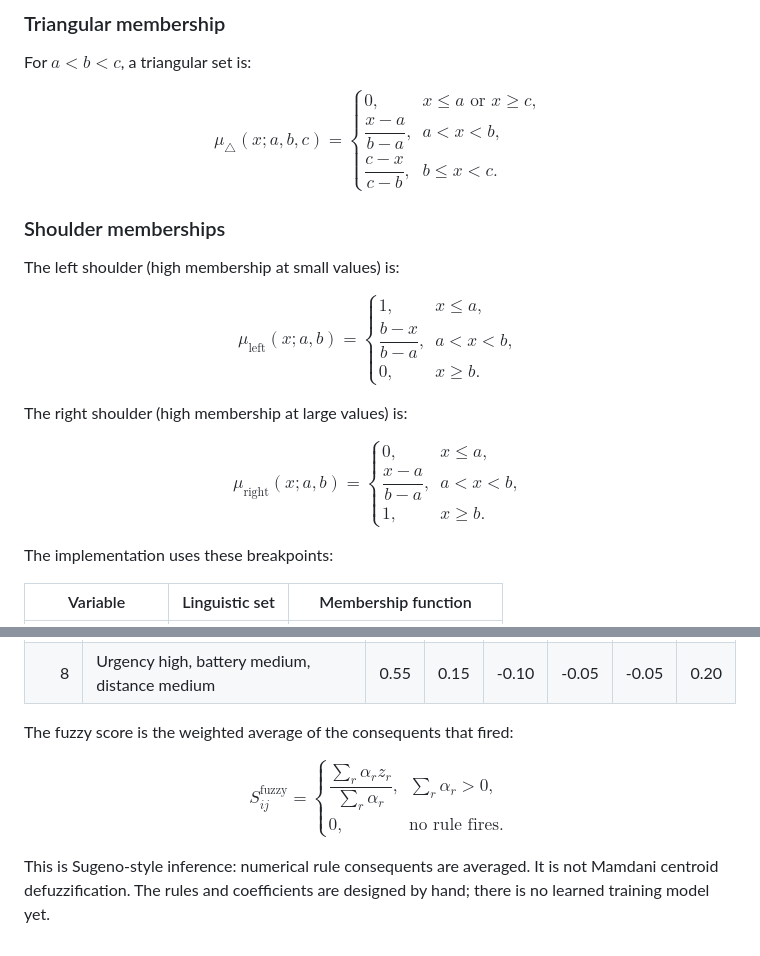
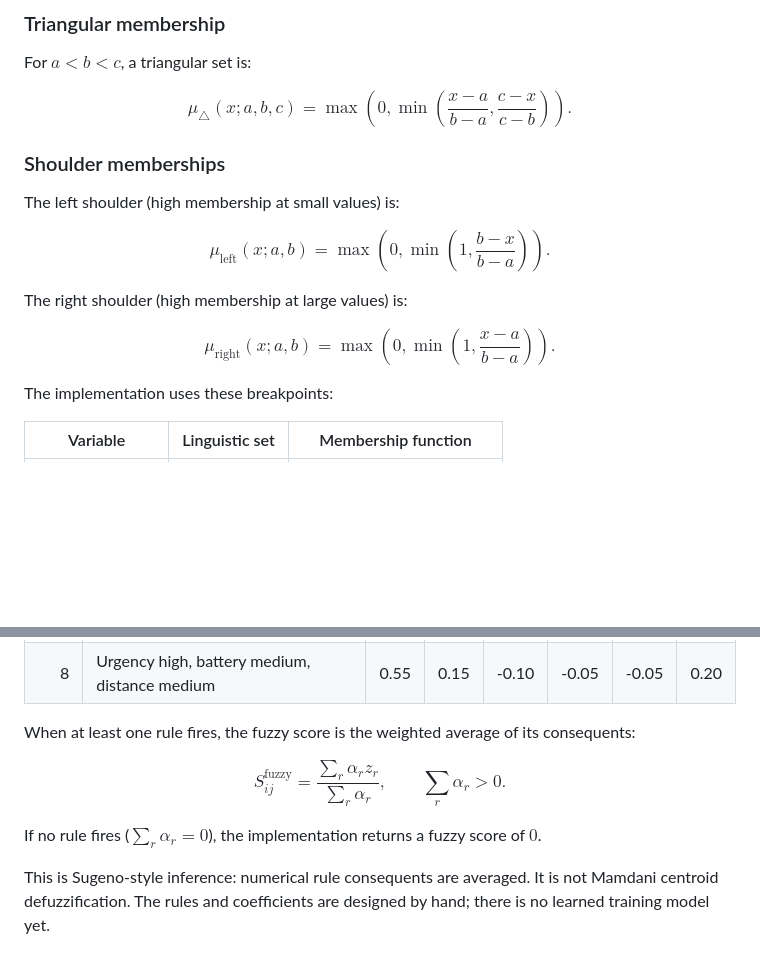
Before and after one commit to prasunjha8/fuzzy-robot-coordinator, a Markdown page: MATHEMATICAL_ENGINE.md, 2 parts joined by grey strips. Rendered like a GitHub page; blank space fills up the shorter version.

Commit message:
Make membership equations render across Markdown previews
Replace piecewise cases environments with equivalent min/max expressions and document the no-rule output separately, avoiding MathJax preview errors.

Co-authored-by: Copilot <223556219+Copilot@users.noreply.github.com>

```diff
--- a/MATHEMATICAL_ENGINE.md
+++ b/MATHEMATICAL_ENGINE.md
@@ -70,11 +70,7 @@ For $a<b<c$, a triangular set is:
 
 $$
 \mu_{\triangle}(x;a,b,c)=
-\begin{cases}
-0, & x\leq a \text{ or } x\geq c,\\
-\dfrac{x-a}{b-a}, & a<x<b,\\
-\dfrac{c-x}{c-b}, & b\leq x<c.
-\end{cases}
+\max\left(0,\min\left(\frac{x-a}{b-a},\frac{c-x}{c-b}\right)\right).
 $$
 
 ### Shoulder memberships
@@ -83,22 +79,14 @@ The left shoulder (high membership at small values) is:
 
 $$
 \mu_{\mathrm{left}}(x;a,b)=
-\begin{cases}
-1, & x\leq a,\\
-\dfrac{b-x}{b-a}, & a<x<b,\\
-0, & x\geq b.
-\end{cases}
+\max\left(0,\min\left(1,\frac{b-x}{b-a}\right)\right).
 $$
 
 The right shoulder (high membership at large values) is:
 
 $$
 \mu_{\mathrm{right}}(x;a,b)=
-\begin{cases}
-0, & x\leq a,\\
-\dfrac{x-a}{b-a}, & a<x<b,\\
-1, & x\geq b.
-\end{cases}
+\max\left(0,\min\left(1,\frac{x-a}{b-a}\right)\right).
 $$
 
 The implementation uses these breakpoints:
@@ -195,15 +183,15 @@ The eight rule consequents in the code are:
 | 7 | Workload heavy, distance far | 0.20 | 0.10 | -0.15 | -0.05 | -0.20 | 0.10 |
 | 8 | Urgency high, battery medium, distance medium | 0.55 | 0.15 | -0.10 | -0.05 | -0.05 | 0.20 |
 
-The fuzzy score is the weighted average of the consequents that fired:
+When at least one rule fires, the fuzzy score is the weighted average of its consequents:
 
 $$
 S^{\mathrm{fuzzy}}_{ij}=
-\begin{cases}
-\dfrac{\sum_r \alpha_r z_r}{\sum_r \alpha_r}, & \sum_r\alpha_r>0,\\
-0, & \text{no rule fires}.
-\end{cases}
+\frac{\sum_r \alpha_r z_r}{\sum_r \alpha_r},
+\qquad \sum_r \alpha_r>0.
 $$
+
+If no rule fires ($\sum_r\alpha_r=0$), the implementation returns a fuzzy score of $0$.
 
 This is Sugeno-style inference: numerical rule consequents are averaged. It is not Mamdani centroid defuzzification. The rules and coefficients are designed by hand; there is no learned training model yet.
 
```
